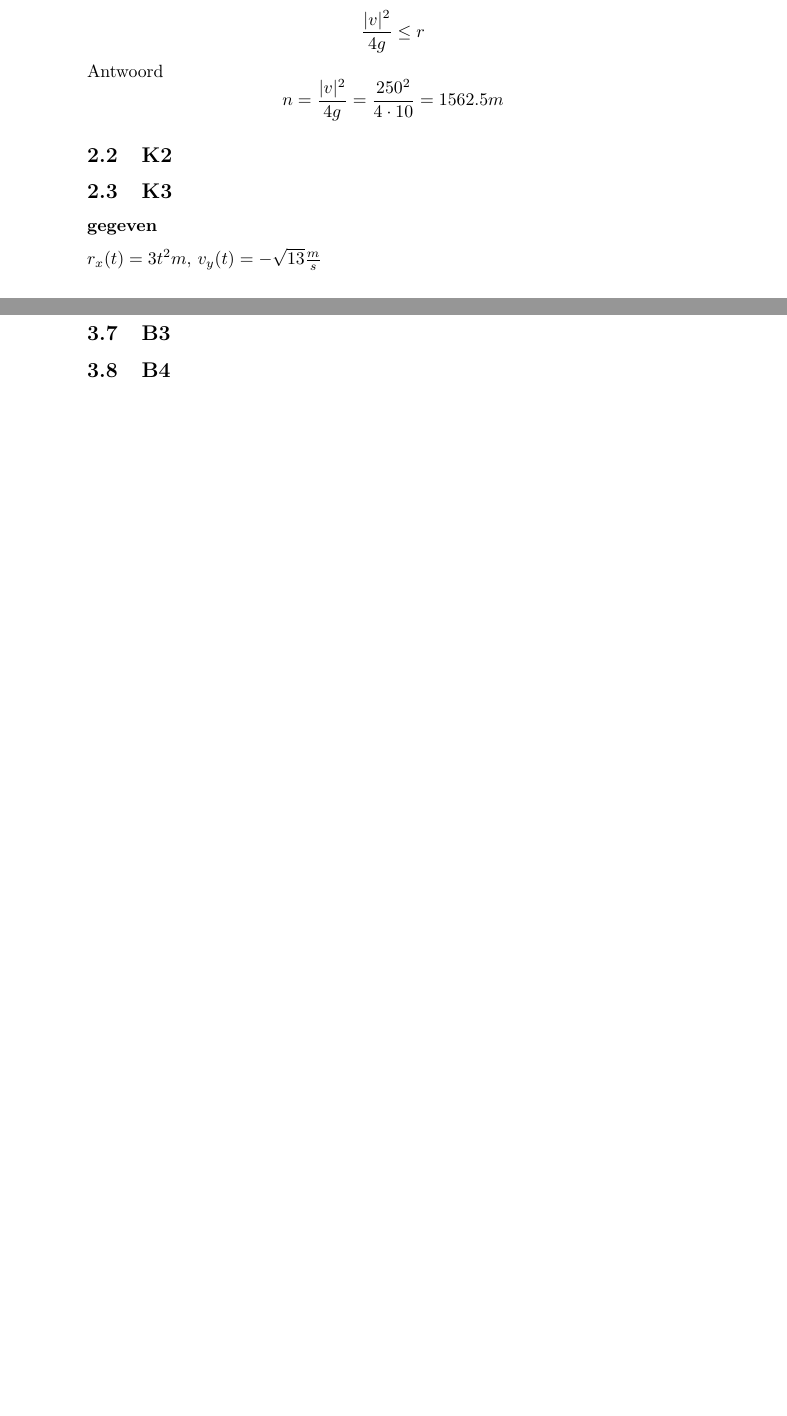
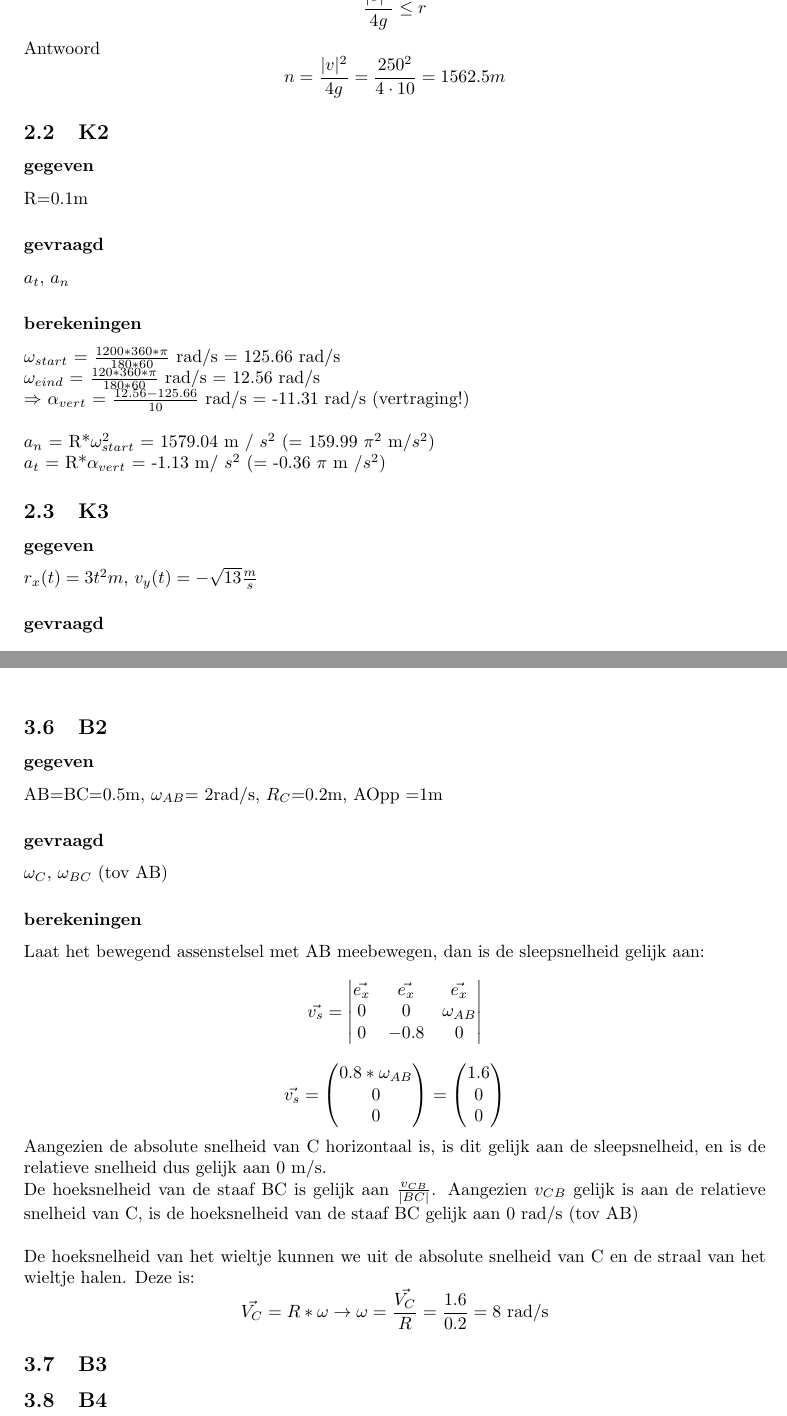
Before and after one commit to Stefvg/Mechanica-2013, a LaTeX document (series_0.tex): two parts of pages 4 and 9 of 9 before the commit and two parts of pages 5 and 9 of 9 after it, joined at a grey line, cut at the place of the change, the shorter picture padded with empty space. Compiled offline with pdfLaTeX.

Commit message:
Opl bijgevoegd

```diff
--- a/series_0.tex
+++ b/series_0.tex
@@ -7,6 +7,9 @@
 
 \title{Oplossingen Mechanics 2013}
 \author{TODO}
+
+\newcommand{\HRule}{\rule{\linewidth}{0.5mm}}
+\usepackage[hmarginratio=1:1,top=32mm,columnsep=20pt]{geometry}
 
 
 \begin{document}
@@ -141,7 +158,17 @@ n= \frac{|v|^2}{4g} = \frac{250^2}{4 \cdot 10} = 1562.5m
 \]
 
 \subsection{K2}
+\subsubsection*{gegeven}
+R=0.1m
+\subsubsection*{gevraagd}
+$a_{t}$, $a_{n}$
+\subsubsection*{berekeningen}
+$\omega_{start}$ = $\frac{1200*360*\pi}{180*60}$ rad/s = 125.66 rad/s\\
+$\omega_{eind}$ = $\frac{120*360*\pi}{180*60}$ rad/s = 12.56 rad/s\\
+$\Rightarrow$ $\alpha_{vert}$ = $\frac{12.56 - 125.66}{10}$  rad/s = -11.31 rad/s (vertraging!)\\
 
+\noindent$a_n$ = R*$\omega_{start}^2$ = 1579.04 m / $s^2$ (= 159.99 $\pi^2$ m/$s^2$)\\
+$a_t$ = R*$\alpha_{vert}$ = -1.13 m/ $s^2$ (= -0.36 $\pi$ m /$s^2$)
 \subsection{K3}
 \subsubsection*{gegeven}
 $r_{x}(t) = 3t^{2} m$,
@@ -382,7 +410,41 @@ Antwoord:
 $\Delta t_{A\rightarrow B} + \Delta t_{B\rightarrow A} = 800$ s.\\
 
 \subsection{B2}
+\subsubsection*{gegeven}
+AB=BC=0.5m, $\omega_{AB}$= 2rad/s, $R_C$=0.2m, AOpp =1m
+\subsubsection*{gevraagd}
+$\omega_C$, $\omega_{BC}$ (tov AB)
+\subsubsection*{berekeningen}
+Laat het bewegend assenstelsel met AB meebewegen, dan is de sleepsnelheid gelijk aan:
+\[
+\vec{v_{s}} =
+\begin{vmatrix}
+\vec{e_{x}} & \vec{e_{x}} & \vec{e_{x}}\\
+0 & 0 & \omega_{AB}\\
+0 & -0.8 & 0
+\end{vmatrix}
+\]
+\[
+\vec{v_{s}} =
+\begin{pmatrix}
+0.8*\omega_{AB}\\
+0\\
+0
+\end{pmatrix} =
+\begin{pmatrix}
+1.6\\
+0\\
+0
+\end{pmatrix}
+\]
+Aangezien de absolute snelheid van C horizontaal is, is dit gelijk aan de sleepsnelheid, en is
+de relatieve snelheid dus gelijk aan 0 m/s.\\\
+De hoeksnelheid van de staaf BC is gelijk aan $\frac{v_{CB}}{|BC|}$. Aangezien $v_{CB}$ gelijk is aan de relatieve snelheid van C, is de hoeksnelheid van de staaf BC gelijk aan 0 rad/s (tov AB)\\
 
+\noindent De hoeksnelheid van het wieltje kunnen we uit de absolute snelheid van C en de straal van het wieltje halen. Deze is:
+\[
+\vec{V_C} = R*\omega \rightarrow \omega= \frac{\vec{V_C}}{R} = \frac{1.6}{0.2} = \text{8 rad/s}
+\]
 \subsection{B3}
 
 \subsection{B4}
```
Also changed, not shown: series_0.tex (29 more changed lines).
